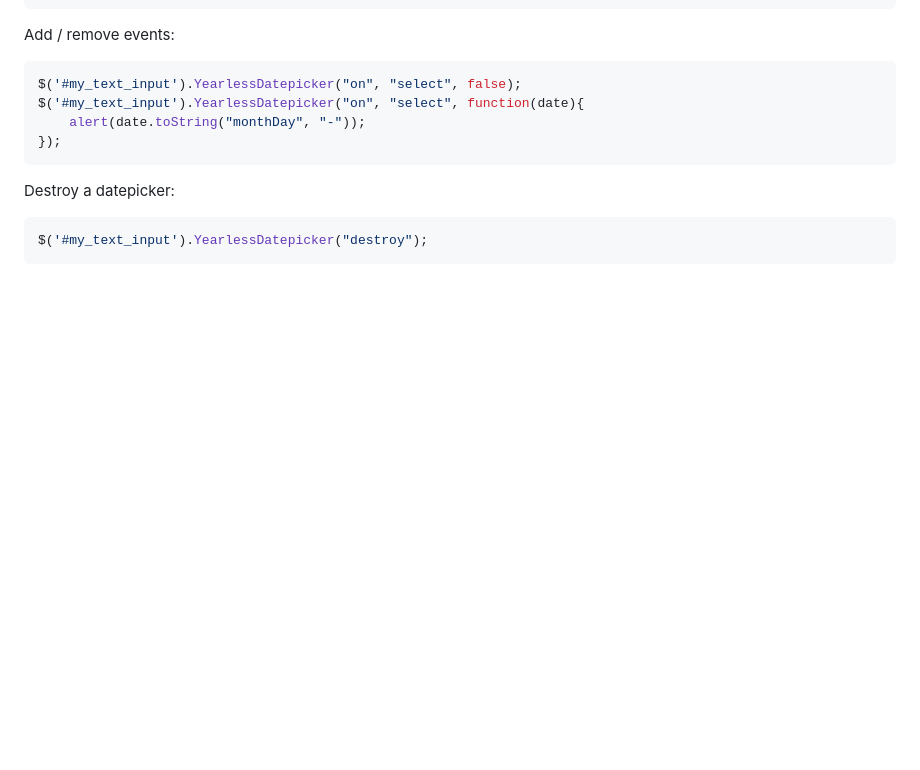
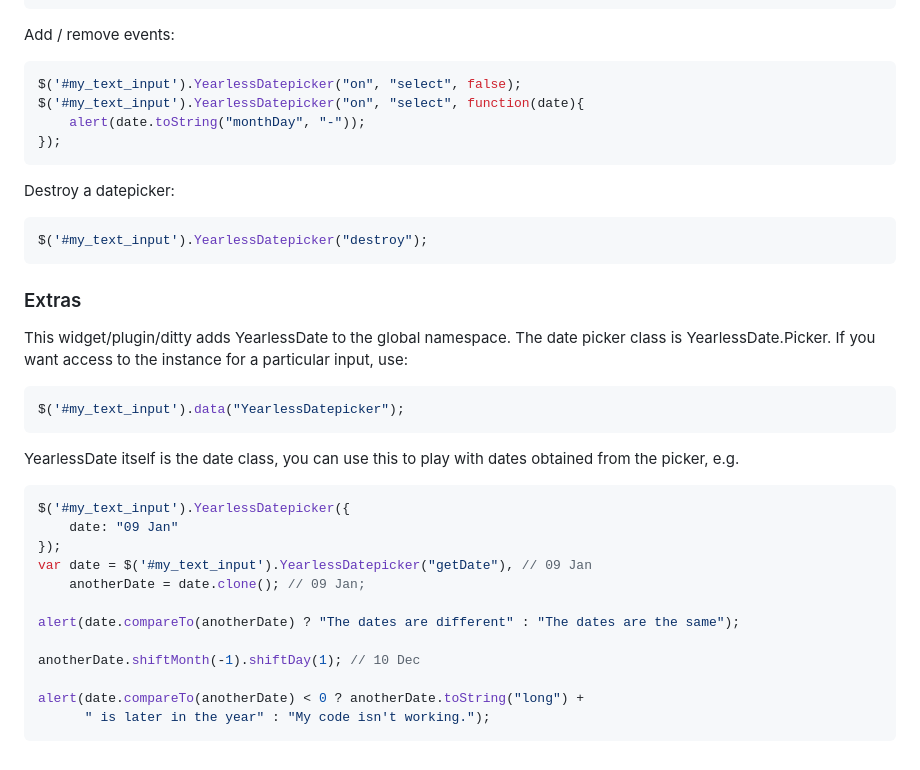
Before and after one commit to christopher-evans/yearless-date, a Markdown page: README.md, the part around the change printed below. Drawn GitHub-style; blank space fills up the shorter version.

````diff
--- a/README.md
+++ b/README.md
@@ -105,3 +116,29 @@ Destroy a datepicker:
 ```javascript
 $('#my_text_input').YearlessDatepicker("destroy");
 ```
+
+
+### Extras
+
+This widget/plugin/ditty adds YearlessDate to the global namespace.  The date picker class is YearlessDate.Picker.  If you want access to the instance for a particular input, use:
+
+ ```javascript
+ $('#my_text_input').data("YearlessDatepicker");
+ ```
+
+ YearlessDate itself is the date class, you can use this to play with dates obtained from the picker, e.g.
+
+```javascript
+$('#my_text_input').YearlessDatepicker({
+    date: "09 Jan"
+});
+var date = $('#my_text_input').YearlessDatepicker("getDate"), // 09 Jan
+    anotherDate = date.clone(); // 09 Jan;
+
+alert(date.compareTo(anotherDate) ? "The dates are different" : "The dates are the same");
+
+anotherDate.shiftMonth(-1).shiftDay(1); // 10 Dec
+
+alert(date.compareTo(anotherDate) < 0 ? anotherDate.toString("long") +
+      " is later in the year" : "My code isn't working.");
+```
````
Also changed, not shown: other parts of README.md (+20 -9 lines), doc/sample.png (added), 1 other file.
